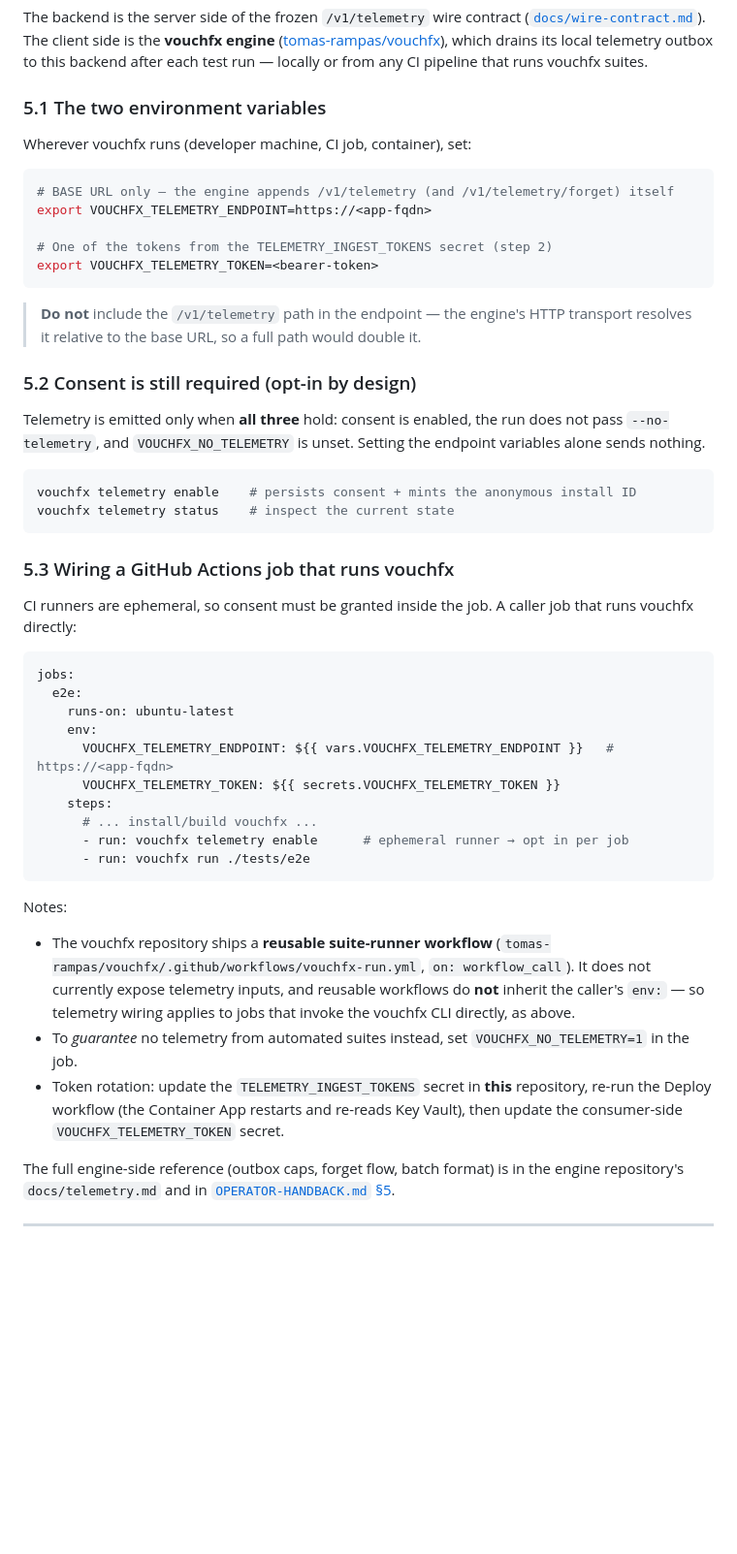
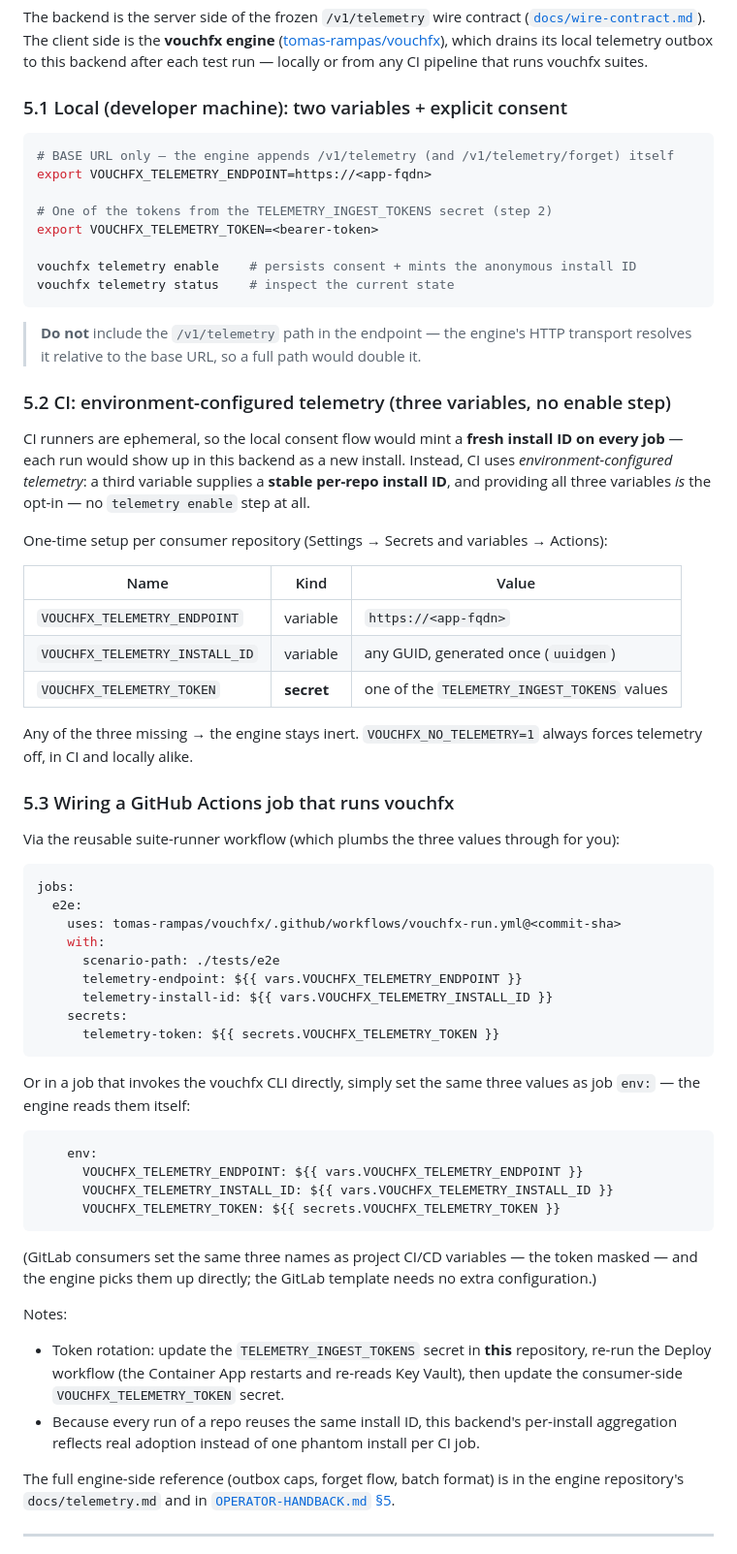
Before and after one commit to tomas-rampas/vouchfx-telemetry-backend, a Markdown page: deploy/README.md, the part around the change. Shown at 97% size. Rendered like a GitHub page; blank space fills up the shorter version.

Commit message:
docs(deploy): update CI wiring for environment-configured telemetry
The vouchfx engine now supports environment-configured telemetry: a
third variable, VOUCHFX_TELEMETRY_INSTALL_ID, carries a stable per-repo
GUID, and providing all three VOUCHFX_TELEMETRY_* values is the opt-in —
no per-job `telemetry enable` step. Rewrite README §5 accordingly: the
local flow keeps explicit consent, the CI flow becomes a one-time
three-value setup (endpoint + install id as variables, token as secret),
and the reusable workflow snippet uses its new telemetry inputs. The
per-job install-ID churn caveat is gone — that is the problem this
mechanism fixes.

Co-Authored-By: Claude Fable 5 <noreply@anthropic.com>
Claude-Session: https://claude.ai/code/session_01DZimMfunDVNw3A3ysHPGYP

````diff
--- a/deploy/README.md
+++ b/deploy/README.md
@@ -225,9 +225,7 @@ The backend is the server side of the frozen `/v1/telemetry` wire contract
 drains its local telemetry outbox to this backend after each test run — locally or from any
 CI pipeline that runs vouchfx suites.
 
-### 5.1 The two environment variables
-
-Wherever vouchfx runs (developer machine, CI job, container), set:
+### 5.1 Local (developer machine): two variables + explicit consent
 
 ```bash
 # BASE URL only — the engine appends /v1/telemetry (and /v1/telemetry/forget) itself
@@ -235,52 +233,68 @@ export VOUCHFX_TELEMETRY_ENDPOINT=https://<app-fqdn>
 
 # One of the tokens from the TELEMETRY_INGEST_TOKENS secret (step 2)
 export VOUCHFX_TELEMETRY_TOKEN=<bearer-token>
+
+vouchfx telemetry enable    # persists consent + mints the anonymous install ID
+vouchfx telemetry status    # inspect the current state
 ```
 
 > **Do not** include the `/v1/telemetry` path in the endpoint — the engine's HTTP transport
 > resolves it relative to the base URL, so a full path would double it.
 
-### 5.2 Consent is still required (opt-in by design)
+### 5.2 CI: environment-configured telemetry (three variables, no enable step)
 
-Telemetry is emitted only when **all three** hold: consent is enabled, the run does not pass
-`--no-telemetry`, and `VOUCHFX_NO_TELEMETRY` is unset. Setting the endpoint variables alone
-sends nothing.
+CI runners are ephemeral, so the local consent flow would mint a **fresh install ID on
+every job** — each run would show up in this backend as a new install. Instead, CI uses
+*environment-configured telemetry*: a third variable supplies a **stable per-repo install
+ID**, and providing all three variables *is* the opt-in — no `telemetry enable` step at all.
 
-```bash
-vouchfx telemetry enable    # persists consent + mints the anonymous install ID
-vouchfx telemetry status    # inspect the current state
-```
+One-time setup per consumer repository (Settings → Secrets and variables → Actions):
+
+| Name | Kind | Value |
+|---|---|---|
+| `VOUCHFX_TELEMETRY_ENDPOINT` | variable | `https://<app-fqdn>` |
+| `VOUCHFX_TELEMETRY_INSTALL_ID` | variable | any GUID, generated once (`uuidgen`) |
+| `VOUCHFX_TELEMETRY_TOKEN` | **secret** | one of the `TELEMETRY_INGEST_TOKENS` values |
+
+Any of the three missing → the engine stays inert. `VOUCHFX_NO_TELEMETRY=1` always forces
+telemetry off, in CI and locally alike.
 
 ### 5.3 Wiring a GitHub Actions job that runs vouchfx
 
-CI runners are ephemeral, so consent must be granted inside the job. A caller job that runs
-vouchfx directly:
+Via the reusable suite-runner workflow (which plumbs the three values through for you):
 
 ```yaml
 jobs:
   e2e:
-    runs-on: ubuntu-latest
+    uses: tomas-rampas/vouchfx/.github/workflows/vouchfx-run.yml@<commit-sha>
+    with:
+      scenario-path: ./tests/e2e
+      telemetry-endpoint: ${{ vars.VOUCHFX_TELEMETRY_ENDPOINT }}
+      telemetry-install-id: ${{ vars.VOUCHFX_TELEMETRY_INSTALL_ID }}
+    secrets:
+      telemetry-token: ${{ secrets.VOUCHFX_TELEMETRY_TOKEN }}
+```
+
+Or in a job that invokes the vouchfx CLI directly, simply set the same three values as job
+`env:` — the engine reads them itself:
+
+```yaml
     env:
-      VOUCHFX_TELEMETRY_ENDPOINT: ${{ vars.VOUCHFX_TELEMETRY_ENDPOINT }}   # https://<app-fqdn>
+      VOUCHFX_TELEMETRY_ENDPOINT: ${{ vars.VOUCHFX_TELEMETRY_ENDPOINT }}
+      VOUCHFX_TELEMETRY_INSTALL_ID: ${{ vars.VOUCHFX_TELEMETRY_INSTALL_ID }}
       VOUCHFX_TELEMETRY_TOKEN: ${{ secrets.VOUCHFX_TELEMETRY_TOKEN }}
-    steps:
-      # ... install/build vouchfx ...
-      - run: vouchfx telemetry enable      # ephemeral runner → opt in per job
-      - run: vouchfx run ./tests/e2e
 ```
+
+(GitLab consumers set the same three names as project CI/CD variables — the token masked —
+and the engine picks them up directly; the GitLab template needs no extra configuration.)
 
 Notes:
 
-- The vouchfx repository ships a **reusable suite-runner workflow**
-  (`tomas-rampas/vouchfx/.github/workflows/vouchfx-run.yml`, `on: workflow_call`). It does
-  not currently expose telemetry inputs, and reusable workflows do **not** inherit the
-  caller's `env:` — so telemetry wiring applies to jobs that invoke the vouchfx CLI
-  directly, as above.
-- To *guarantee* no telemetry from automated suites instead, set `VOUCHFX_NO_TELEMETRY=1`
-  in the job.
 - Token rotation: update the `TELEMETRY_INGEST_TOKENS` secret in **this** repository,
   re-run the Deploy workflow (the Container App restarts and re-reads Key Vault), then
   update the consumer-side `VOUCHFX_TELEMETRY_TOKEN` secret.
+- Because every run of a repo reuses the same install ID, this backend's per-install
+  aggregation reflects real adoption instead of one phantom install per CI job.
 
 The full engine-side reference (outbox caps, forget flow, batch format) is in the engine
 repository's `docs/telemetry.md` and in
````
